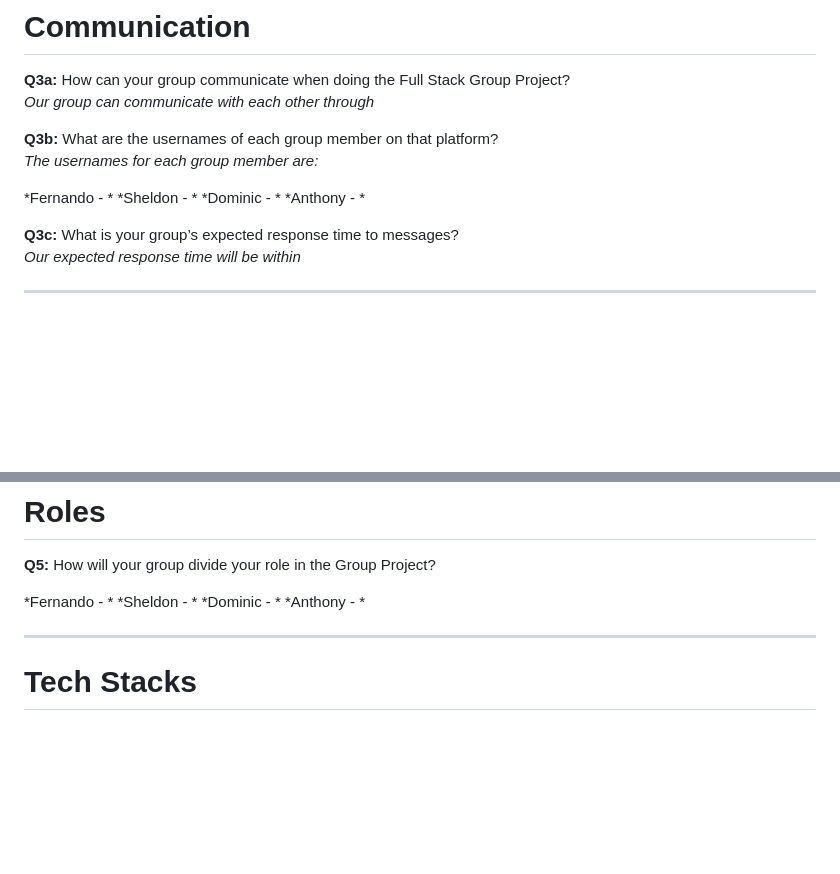
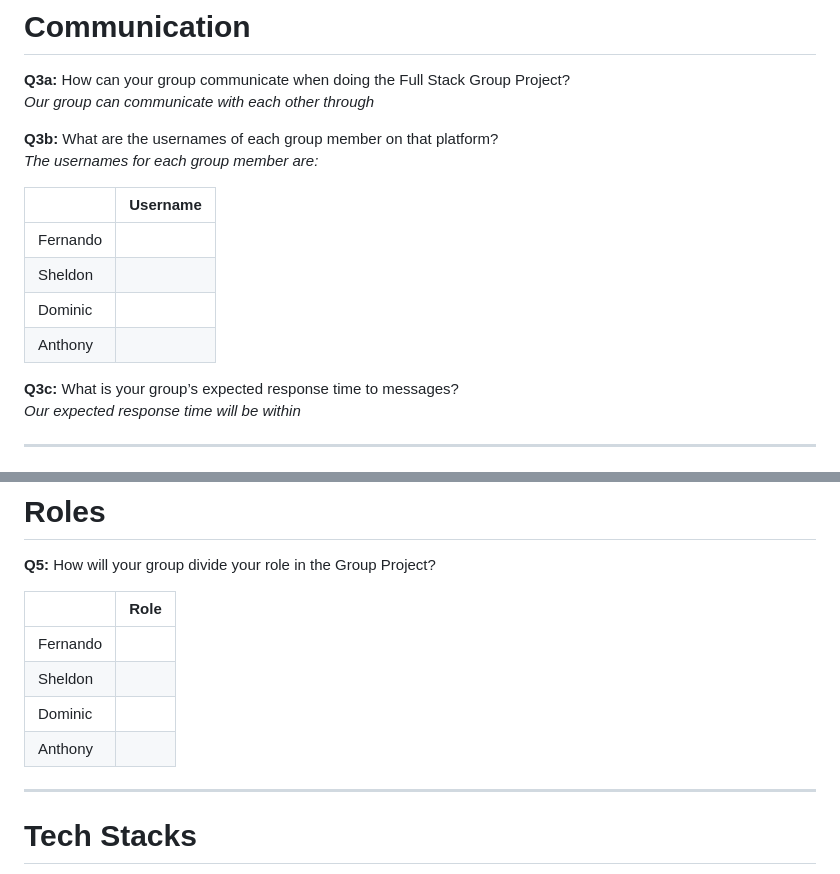
Before and after one commit to FernandoLpz0911/CS351-T18-Group-Project, a Markdown page: README.md, 2 parts joined by grey strips. GitHub-like rendering; blank space fills up the shorter version.

Commit message:
modify README.txt

```diff
--- a/README.md
+++ b/README.md
@@ -53,11 +53,13 @@ Team Members:
 **Q3b:** What are the usernames of each group member on that platform?
 *The usernames for each group member are:*
 
+|                   | Username              |
+|-------------------|-----------------------|
+| Fernando          |
+| Sheldon           |
+| Dominic           |
+| Anthony           |
 
-*Fernando - *
-*Sheldon  - *
-*Dominic  - *
-*Anthony  - *
 
 
 **Q3c:** What is your group’s expected response time to messages?
@@ -80,10 +82,12 @@ Team Members:
 
 **Q5:** How will your group divide your role in the Group Project?
 
-*Fernando - *
-*Sheldon  - *
-*Dominic  - *
-*Anthony  - *
+|                   | Role             |
+|-------------------|-----------------------|
+| Fernando          |
+| Sheldon           |
+| Dominic           |
+| Anthony           |
 
 ---
 
```
